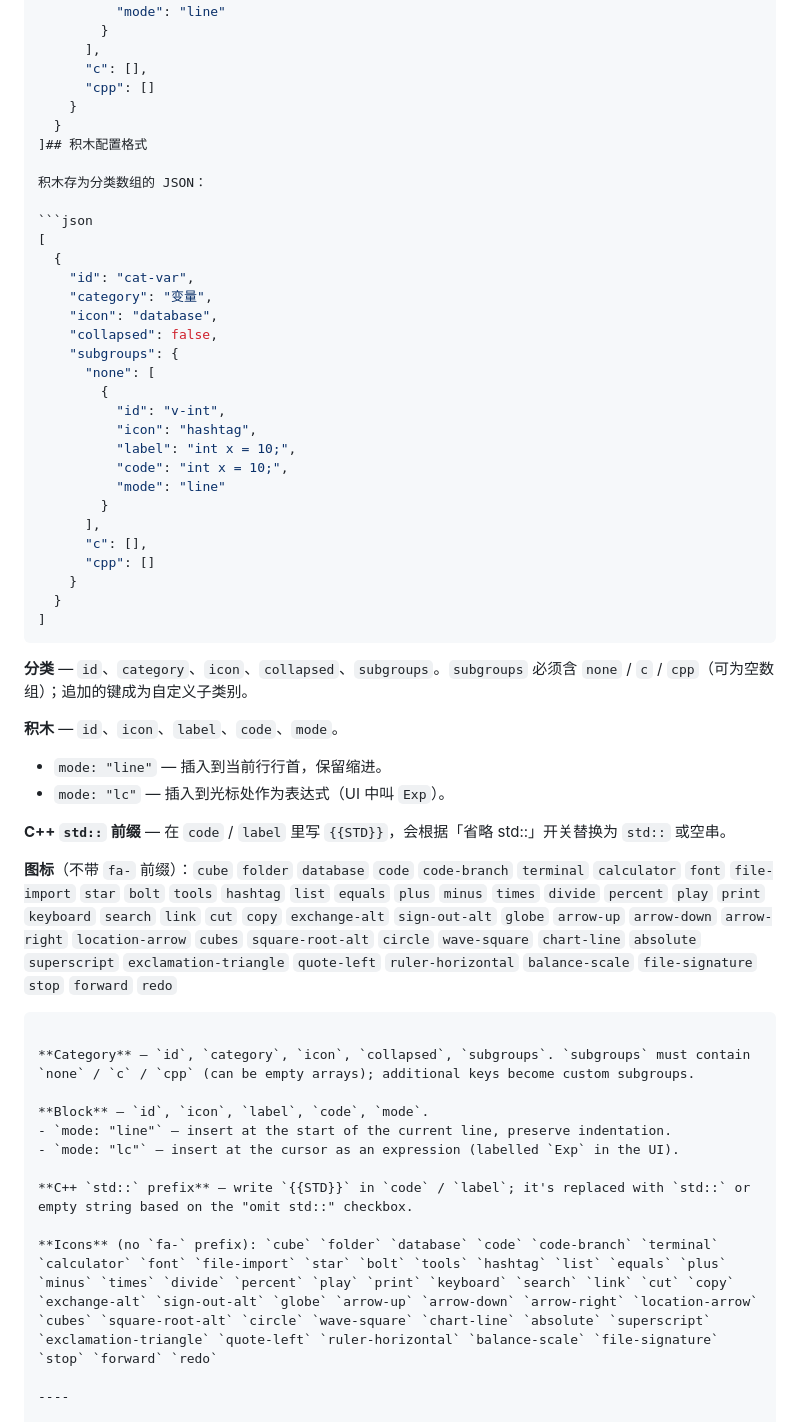
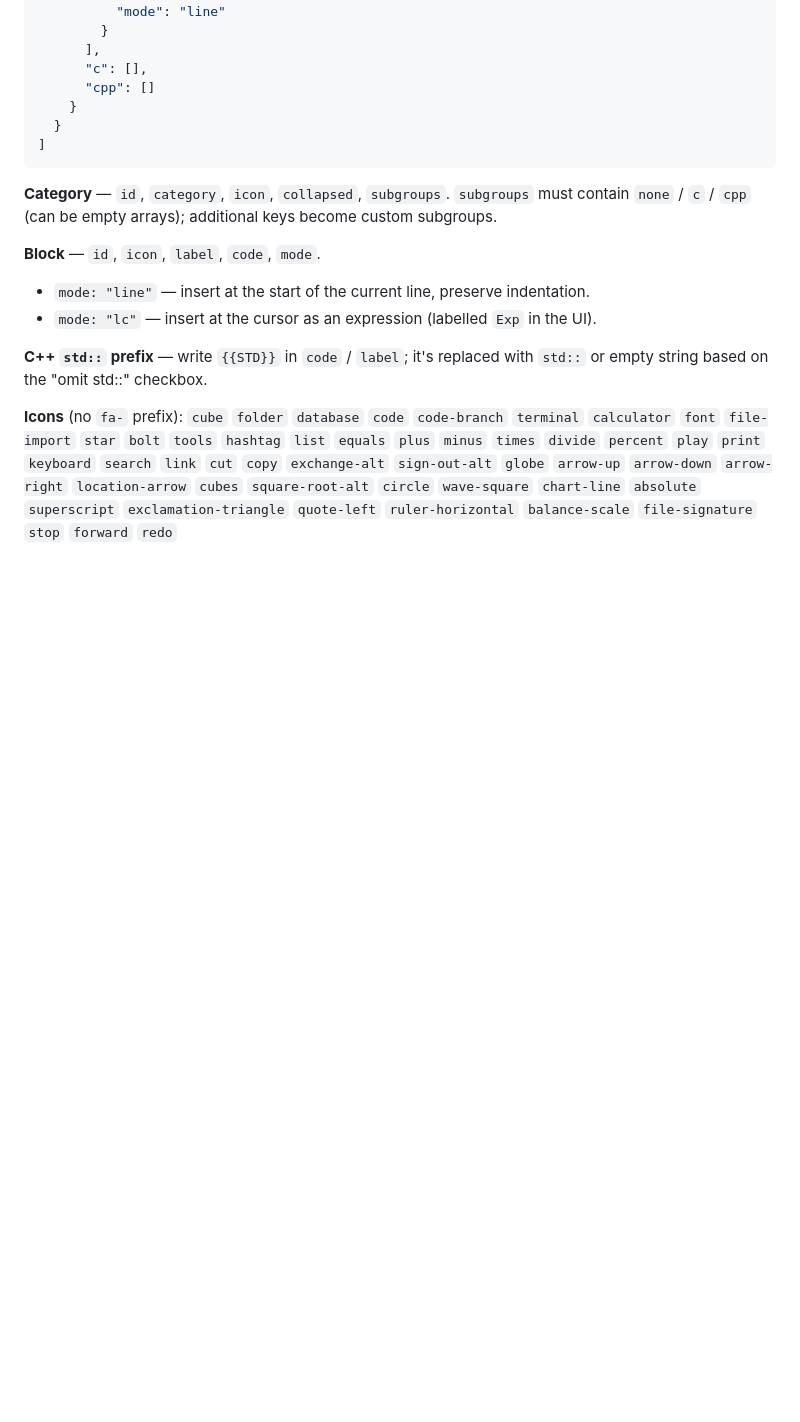
Before and after one commit to kite8800/ScratchCpp, a Markdown page: README.md, the part around the change. Drawn GitHub-style; blank space fills up the shorter version.

````diff
--- a/README.md
+++ b/README.md
@@ -83,44 +83,7 @@ Blocks are stored as a JSON array of categories:
       "cpp": []
     }
   }
-]## 积木配置格式
-
-积木存为分类数组的 JSON：
-
-```json
-[
-  {
-    "id": "cat-var",
-    "category": "变量",
-    "icon": "database",
-    "collapsed": false,
-    "subgroups": {
-      "none": [
-        {
-          "id": "v-int",
-          "icon": "hashtag",
-          "label": "int x = 10;",
-          "code": "int x = 10;",
-          "mode": "line"
-        }
-      ],
-      "c": [],
-      "cpp": []
-    }
-  }
 ]
-```
-
-**分类** — `id`、`category`、`icon`、`collapsed`、`subgroups`。`subgroups` 必须含 `none` / `c` / `cpp`（可为空数组）；追加的键成为自定义子类别。
-
-**积木** — `id`、`icon`、`label`、`code`、`mode`。
-- `mode: "line"` — 插入到当前行行首，保留缩进。
-- `mode: "lc"` — 插入到光标处作为表达式（UI 中叫 `Exp`）。
-
-**C++ `std::` 前缀** — 在 `code` / `label` 里写 `{{STD}}`，会根据「省略 std::」开关替换为 `std::` 或空串。
-
-**图标**（不带 `fa-` 前缀）：`cube` `folder` `database` `code` `code-branch` `terminal` `calculator` `font` `file-import` `star` `bolt` `tools` `hashtag` `list` `equals` `plus` `minus` `times` `divide` `percent` `play` `print` `keyboard` `search` `link` `cut` `copy` `exchange-alt` `sign-out-alt` `globe` `arrow-up` `arrow-down` `arrow-right` `location-arrow` `cubes` `square-root-alt` `circle` `wave-square` `chart-line` `absolute` `superscript` `exclamation-triangle` `quote-left` `ruler-horizontal` `balance-scale` `file-signature` `stop` `forward` `redo`
-
 ```
 
 **Category** — `id`, `category`, `icon`, `collapsed`, `subgroups`. `subgroups` must contain `none` / `c` / `cpp` (can be empty arrays); additional keys become custom subgroups.
````
